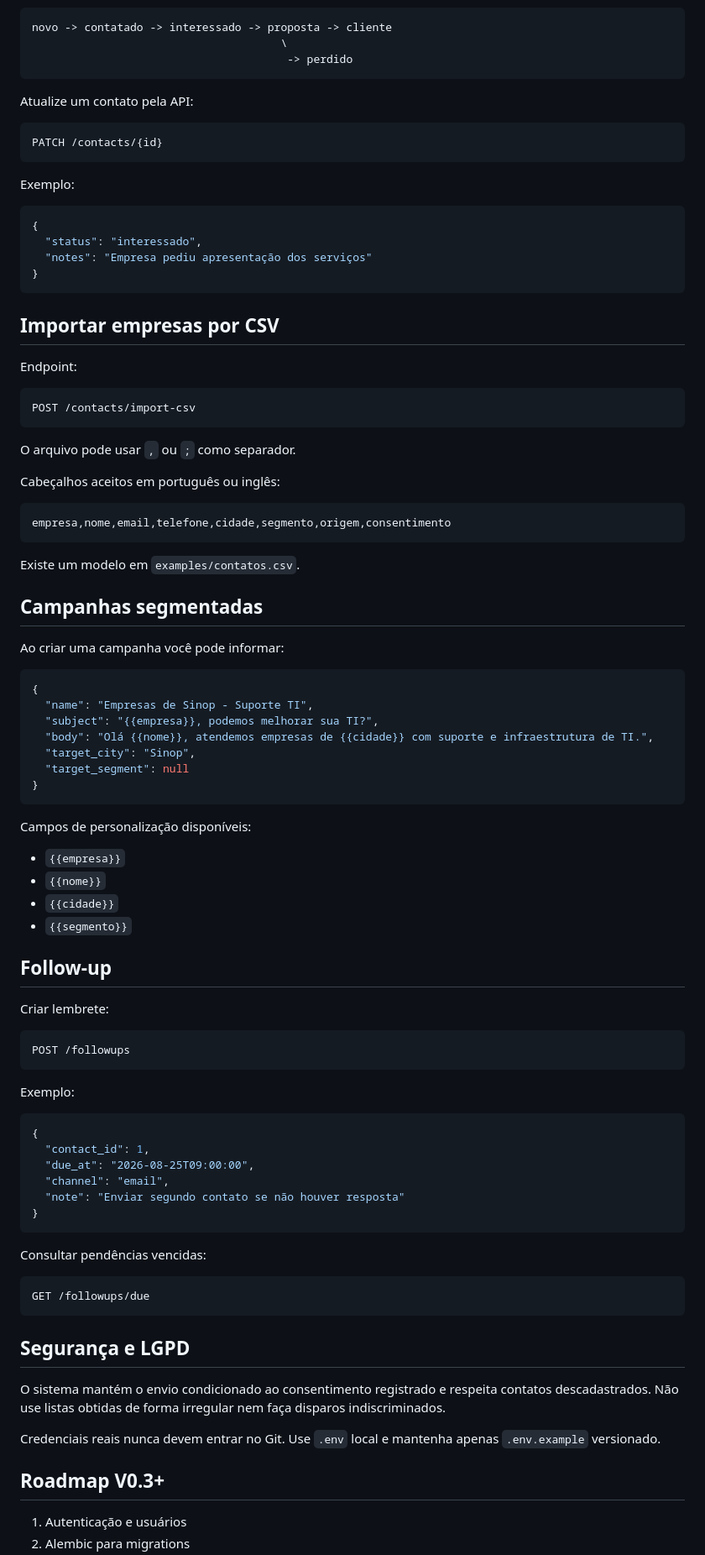
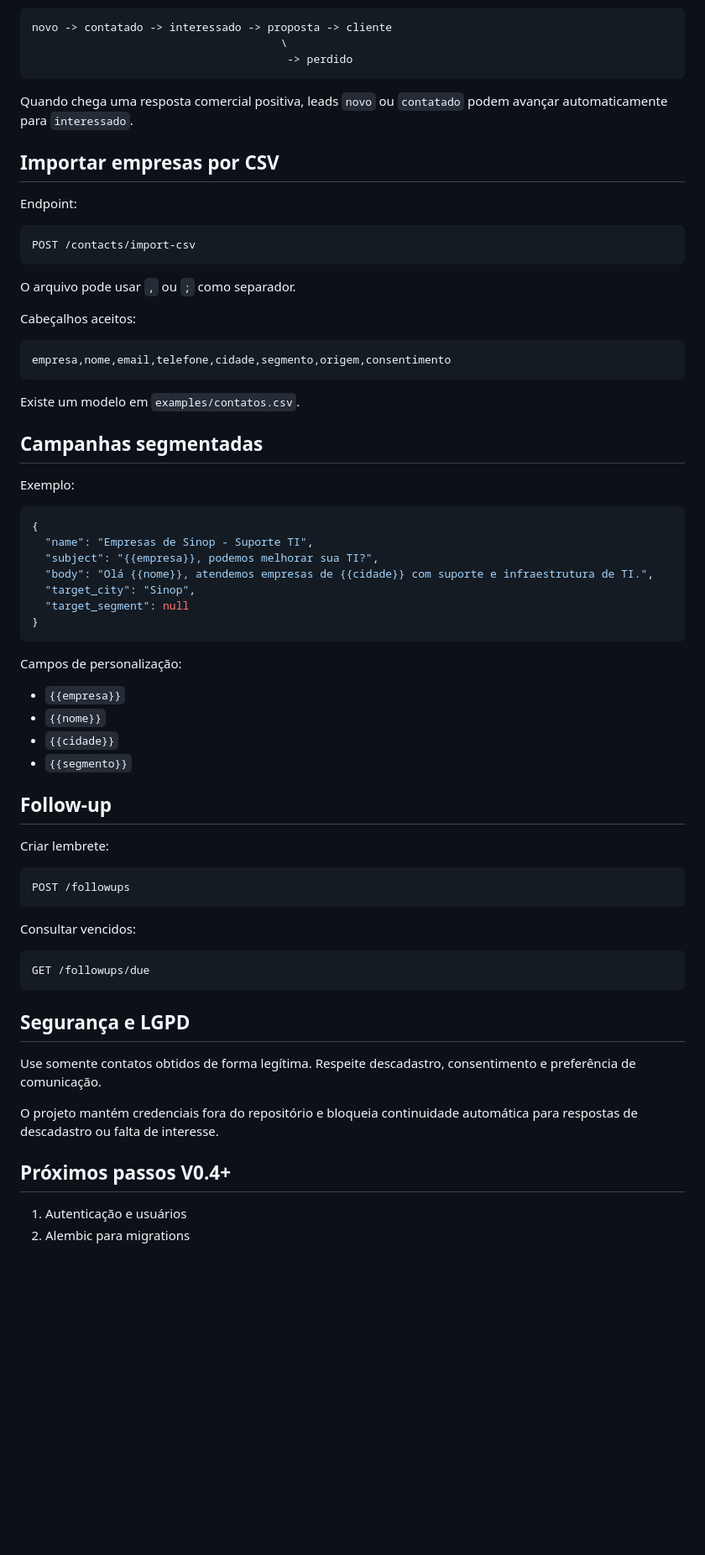
Before and after one commit to Pedrinho2018/marketing-hub-v0.1, a Markdown page: README.md, the part around one of its changes. Shown at 84% size. GitHub-like rendering; blank space fills up the shorter version.

````diff
--- a/README.md
+++ b/README.md
@@ -53,20 +182,7 @@ novo -> contatado -> interessado -> proposta -> cliente
                                        -> perdido
 ```
 
-Atualize um contato pela API:
-
-```http
-PATCH /contacts/{id}
-```
-
-Exemplo:
-
-```json
-{
-  "status": "interessado",
-  "notes": "Empresa pediu apresentação dos serviços"
-}
-```
+Quando chega uma resposta comercial positiva, leads `novo` ou `contatado` podem avançar automaticamente para `interessado`.
 
 ## Importar empresas por CSV
 
@@ -78,7 +194,7 @@ POST /contacts/import-csv
 
 O arquivo pode usar `,` ou `;` como separador.
 
-Cabeçalhos aceitos em português ou inglês:
+Cabeçalhos aceitos:
 
 ```text
 empresa,nome,email,telefone,cidade,segmento,origem,consentimento
@@ -88,7 +204,7 @@ Existe um modelo em `examples/contatos.csv`.
 
 ## Campanhas segmentadas
 
-Ao criar uma campanha você pode informar:
+Exemplo:
 
 ```json
 {
@@ -100,7 +216,7 @@ Ao criar uma campanha você pode informar:
 }
 ```
 
-Campos de personalização disponíveis:
+Campos de personalização:
 - `{{empresa}}`
 - `{{nome}}`
 - `{{cidade}}`
@@ -114,18 +230,7 @@ Criar lembrete:
 POST /followups
 ```
 
-Exemplo:
-
-```json
-{
-  "contact_id": 1,
-  "due_at": "2026-08-25T09:00:00",
-  "channel": "email",
-  "note": "Enviar segundo contato se não houver resposta"
-}
-```
-
-Consultar pendências vencidas:
+Consultar vencidos:
 
 ```http
 GET /followups/due
@@ -133,10 +238,10 @@ GET /followups/due
 
 ## Segurança e LGPD
 
-O sistema mantém o envio condicionado ao consentimento registrado e respeita contatos descadastrados. Não use listas obtidas de forma irregular nem faça disparos indiscriminados.
+Use somente contatos obtidos de forma legítima. Respeite descadastro, consentimento e preferência de comunicação.
 
-Credenciais reais nunca devem entrar no Git. Use `.env` local e mantenha apenas `.env.example` versionado.
+O projeto mantém credenciais fora do repositório e bloqueia continuidade automática para respostas de descadastro ou falta de interesse.
 
-## Roadmap V0.3+
+## Próximos passos V0.4+
 1. Autenticação e usuários
 2. Alembic para migrations
````
Also changed, not shown: other parts of README.md (+145 -16 lines).
